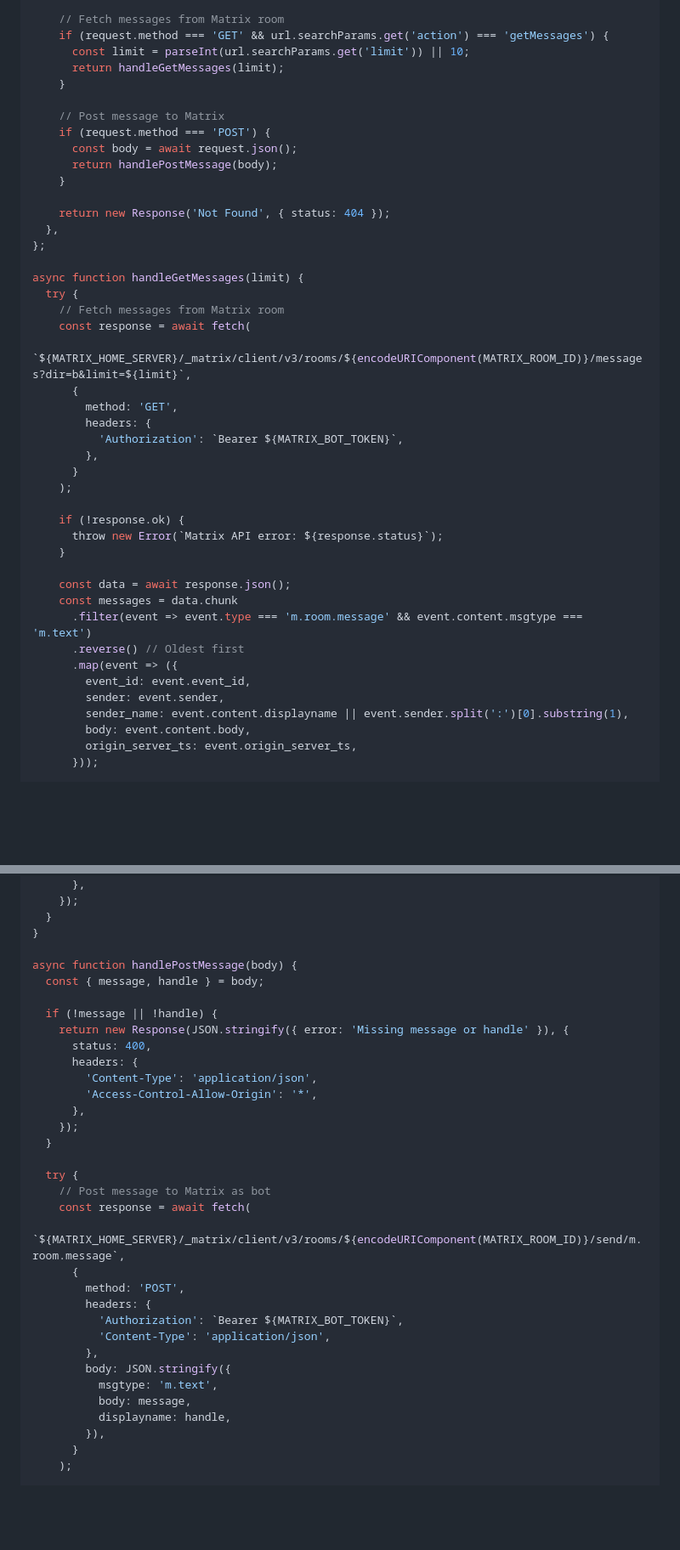
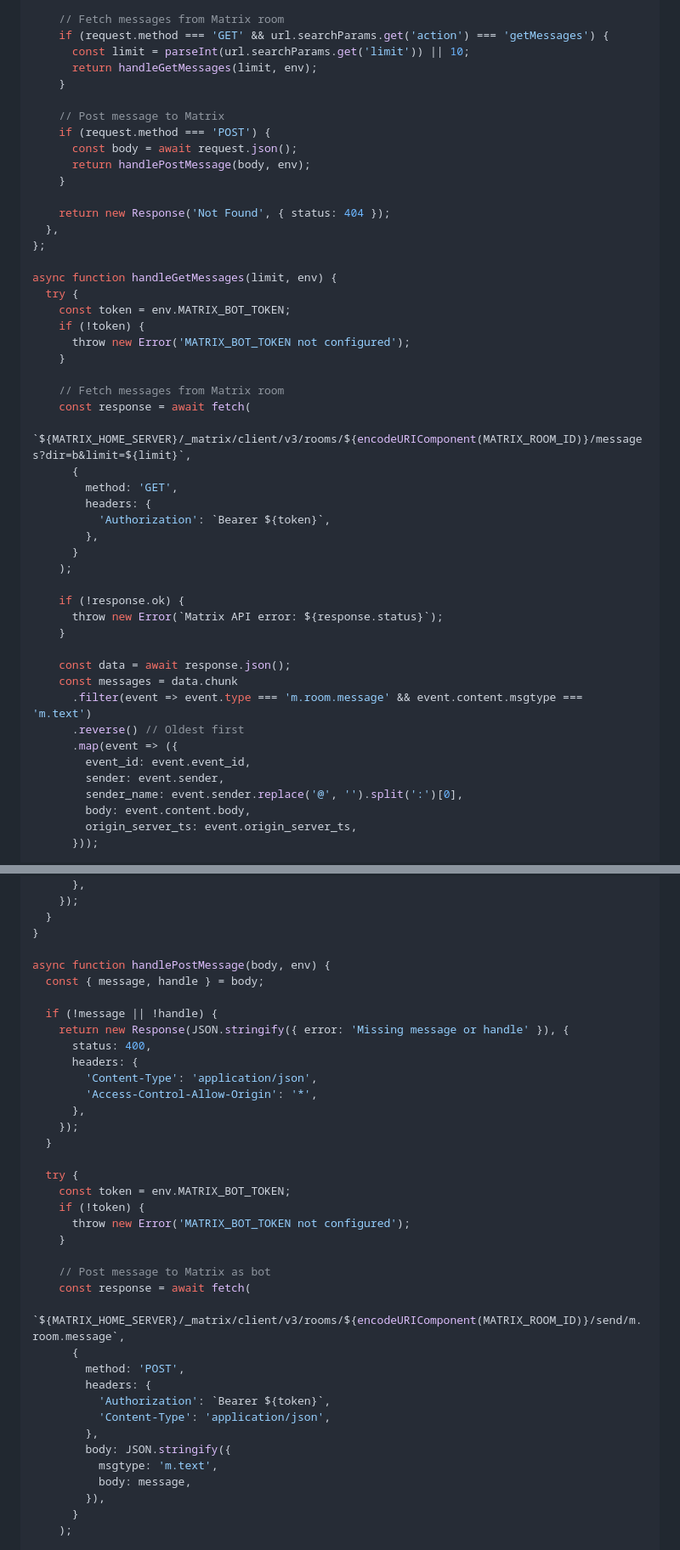
Before and after one commit to EagerGoose32/definitelynotpropaganda.github.io, a Markdown page: WORKER.md, 2 parts joined by grey strips. Shown at 85% size. Rendered like a GitHub page; blank space fills up the shorter version.

Commit message:
Fix Cloudflare Worker code for proper env variable handling
- Use env.MATRIX_BOT_TOKEN instead of hardcoded value
- Pass env to handler functions
- Add validation for missing token
- Fix sender_name parsing from Matrix user ID
- Remove invalid displayname field from POST

https://claude.ai/code/session_017513QENgjRjQ2QmtJpP8hp

```diff
--- a/WORKER.md
+++ b/WORKER.md
@@ -29,28 +28,33 @@ export default {
     // Fetch messages from Matrix room
     if (request.method === 'GET' && url.searchParams.get('action') === 'getMessages') {
       const limit = parseInt(url.searchParams.get('limit')) || 10;
-      return handleGetMessages(limit);
+      return handleGetMessages(limit, env);
     }
 
     // Post message to Matrix
     if (request.method === 'POST') {
       const body = await request.json();
-      return handlePostMessage(body);
+      return handlePostMessage(body, env);
     }
 
     return new Response('Not Found', { status: 404 });
   },
 };
 
-async function handleGetMessages(limit) {
+async function handleGetMessages(limit, env) {
   try {
+    const token = env.MATRIX_BOT_TOKEN;
+    if (!token) {
+      throw new Error('MATRIX_BOT_TOKEN not configured');
+    }
+
     // Fetch messages from Matrix room
     const response = await fetch(
       `${MATRIX_HOME_SERVER}/_matrix/client/v3/rooms/${encodeURIComponent(MATRIX_ROOM_ID)}/messages?dir=b&limit=${limit}`,
       {
         method: 'GET',
         headers: {
-          'Authorization': `Bearer ${MATRIX_BOT_TOKEN}`,
+          'Authorization': `Bearer ${token}`,
         },
       }
     );
@@ -66,7 +70,7 @@ async function handleGetMessages(limit) {
       .map(event => ({
         event_id: event.event_id,
         sender: event.sender,
-        sender_name: event.content.displayname || event.sender.split(':')[0].substring(1),
+        sender_name: event.sender.replace('@', '').split(':')[0],
         body: event.content.body,
         origin_server_ts: event.origin_server_ts,
       }));
@@ -88,7 +92,7 @@ async function handleGetMessages(limit) {
   }
 }
 
-async function handlePostMessage(body) {
+async function handlePostMessage(body, env) {
   const { message, handle } = body;
 
   if (!message || !handle) {
@@ -102,19 +106,23 @@ async function handlePostMessage(body) {
   }
 
   try {
+    const token = env.MATRIX_BOT_TOKEN;
+    if (!token) {
+      throw new Error('MATRIX_BOT_TOKEN not configured');
+    }
+
     // Post message to Matrix as bot
     const response = await fetch(
       `${MATRIX_HOME_SERVER}/_matrix/client/v3/rooms/${encodeURIComponent(MATRIX_ROOM_ID)}/send/m.room.message`,
       {
         method: 'POST',
         headers: {
-          'Authorization': `Bearer ${MATRIX_BOT_TOKEN}`,
+          'Authorization': `Bearer ${token}`,
           'Content-Type': 'application/json',
         },
         body: JSON.stringify({
           msgtype: 'm.text',
           body: message,
-          displayname: handle,
         }),
       }
     );
```
Also changed, not shown: other parts of WORKER.md (+0 -1 lines).
